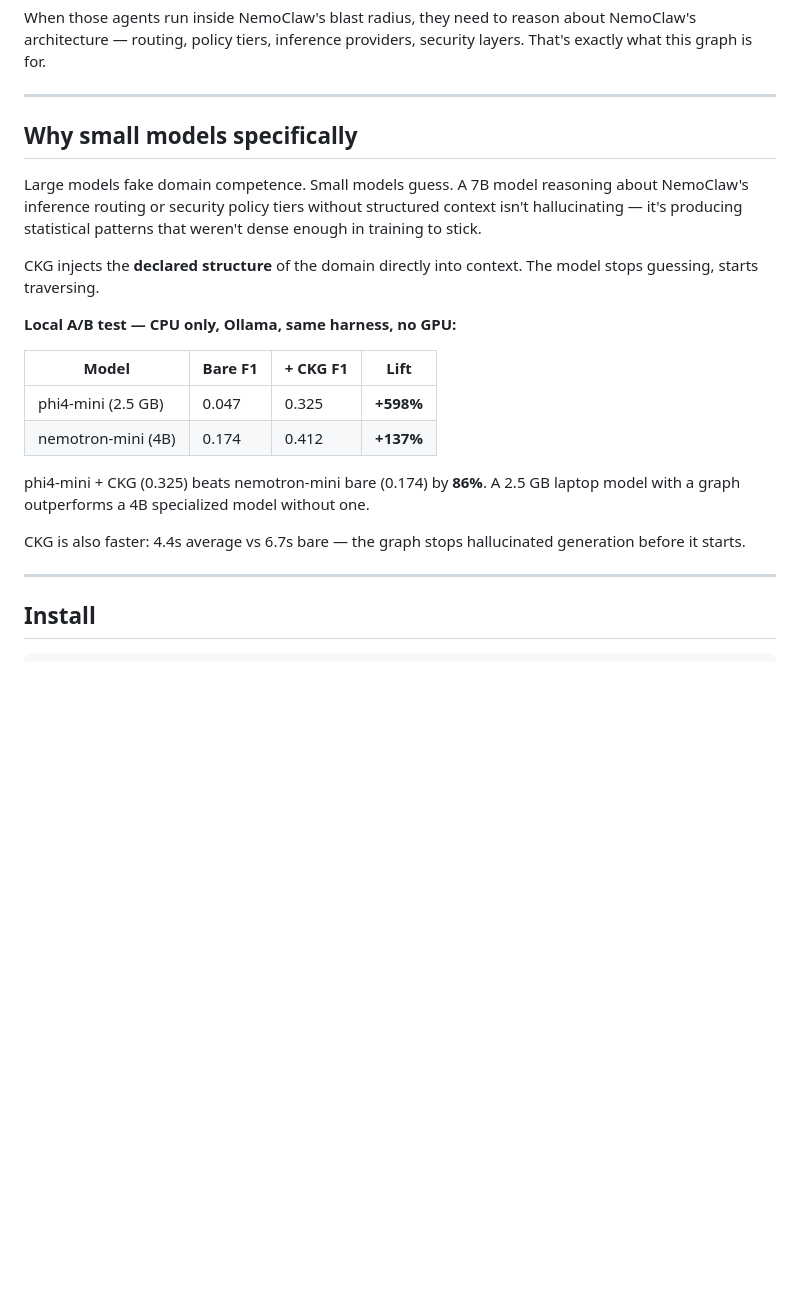
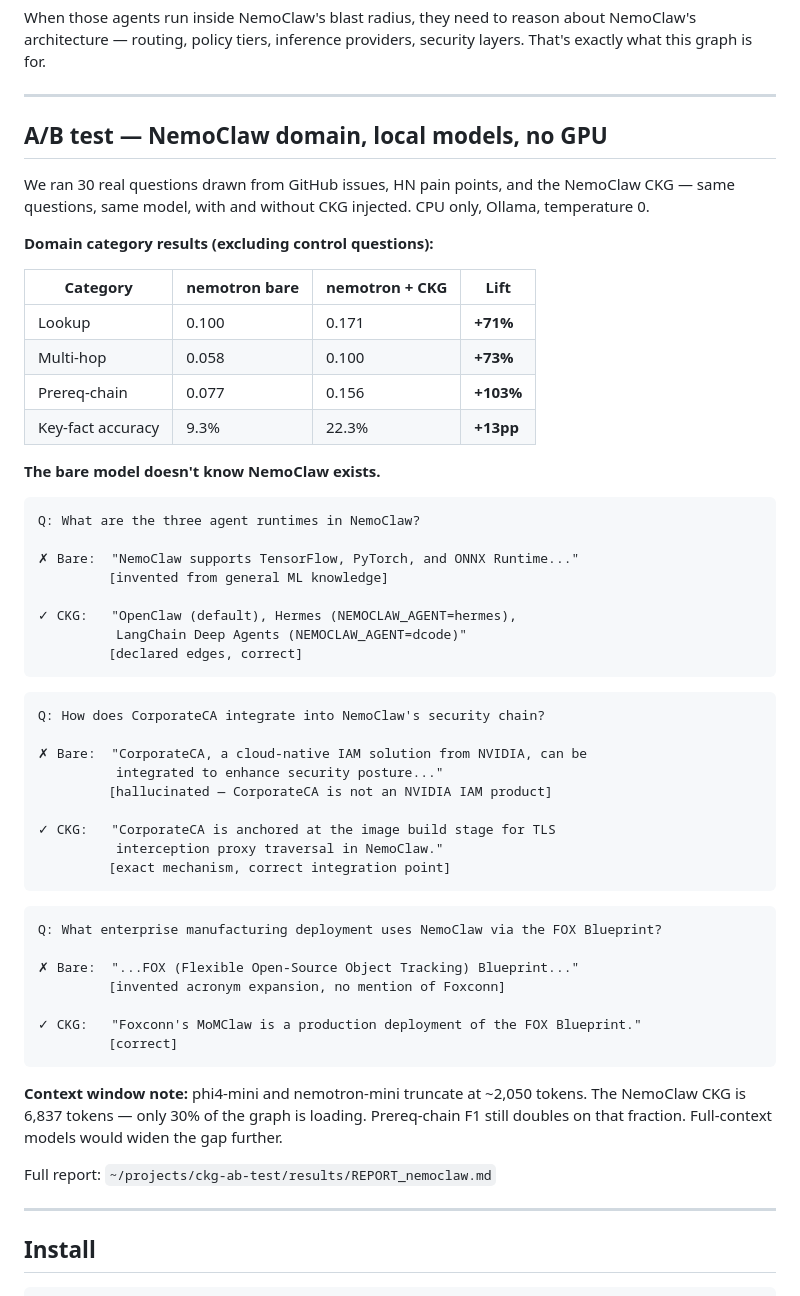
Before and after one commit to Yarmoluk/ckg-nvidia-nemoclaw, a Markdown page: README.md, the part around the change. Rendered like a GitHub page; blank space fills up the shorter version.

Commit message:
README v5 — live A/B results with money quotes from NemoClaw benchmark run
Co-Authored-By: Claude Sonnet 4.6 <noreply@anthropic.com>

````diff
--- a/README.md
+++ b/README.md
@@ -153,22 +153,57 @@ When those agents run inside NemoClaw's blast radius, they need to reason about
 
 ---
 
-## Why small models specifically
+## A/B test — NemoClaw domain, local models, no GPU
 
-Large models fake domain competence. Small models guess. A 7B model reasoning about NemoClaw's inference routing or security policy tiers without structured context isn't hallucinating — it's producing statistical patterns that weren't dense enough in training to stick.
+We ran 30 real questions drawn from GitHub issues, HN pain points, and the NemoClaw CKG — same questions, same model, with and without CKG injected. CPU only, Ollama, temperature 0.
 
-CKG injects the **declared structure** of the domain directly into context. The model stops guessing, starts traversing.
+**Domain category results (excluding control questions):**
 
-**Local A/B test — CPU only, Ollama, same harness, no GPU:**
+| Category | nemotron bare | nemotron + CKG | Lift |
+|----------|---------------|----------------|------|
+| Lookup | 0.100 | 0.171 | **+71%** |
+| Multi-hop | 0.058 | 0.100 | **+73%** |
+| Prereq-chain | 0.077 | 0.156 | **+103%** |
+| Key-fact accuracy | 9.3% | 22.3% | **+13pp** |
 
-| Model | Bare F1 | + CKG F1 | Lift |
-|-------|---------|----------|------|
-| phi4-mini (2.5 GB) | 0.047 | 0.325 | **+598%** |
-| nemotron-mini (4B) | 0.174 | 0.412 | **+137%** |
+**The bare model doesn't know NemoClaw exists.**
 
-phi4-mini + CKG (0.325) beats nemotron-mini bare (0.174) by **86%**. A 2.5 GB laptop model with a graph outperforms a 4B specialized model without one.
+```
+Q: What are the three agent runtimes in NemoClaw?
 
-CKG is also faster: 4.4s average vs 6.7s bare — the graph stops hallucinated generation before it starts.
+✗ Bare:  "NemoClaw supports TensorFlow, PyTorch, and ONNX Runtime..."
+         [invented from general ML knowledge]
+
+✓ CKG:   "OpenClaw (default), Hermes (NEMOCLAW_AGENT=hermes),
+          LangChain Deep Agents (NEMOCLAW_AGENT=dcode)"
+         [declared edges, correct]
+```
+
+```
+Q: How does CorporateCA integrate into NemoClaw's security chain?
+
+✗ Bare:  "CorporateCA, a cloud-native IAM solution from NVIDIA, can be
+          integrated to enhance security posture..."
+         [hallucinated — CorporateCA is not an NVIDIA IAM product]
+
+✓ CKG:   "CorporateCA is anchored at the image build stage for TLS
+          interception proxy traversal in NemoClaw."
+         [exact mechanism, correct integration point]
+```
+
+```
+Q: What enterprise manufacturing deployment uses NemoClaw via the FOX Blueprint?
+
+✗ Bare:  "...FOX (Flexible Open-Source Object Tracking) Blueprint..."
+         [invented acronym expansion, no mention of Foxconn]
+
+✓ CKG:   "Foxconn's MoMClaw is a production deployment of the FOX Blueprint."
+         [correct]
+```
+
+**Context window note:** phi4-mini and nemotron-mini truncate at ~2,050 tokens. The NemoClaw CKG is 6,837 tokens — only 30% of the graph is loading. Prereq-chain F1 still doubles on that fraction. Full-context models would widen the gap further.
+
+Full report: `~/projects/ckg-ab-test/results/REPORT_nemoclaw.md`
 
 ---
 
````
